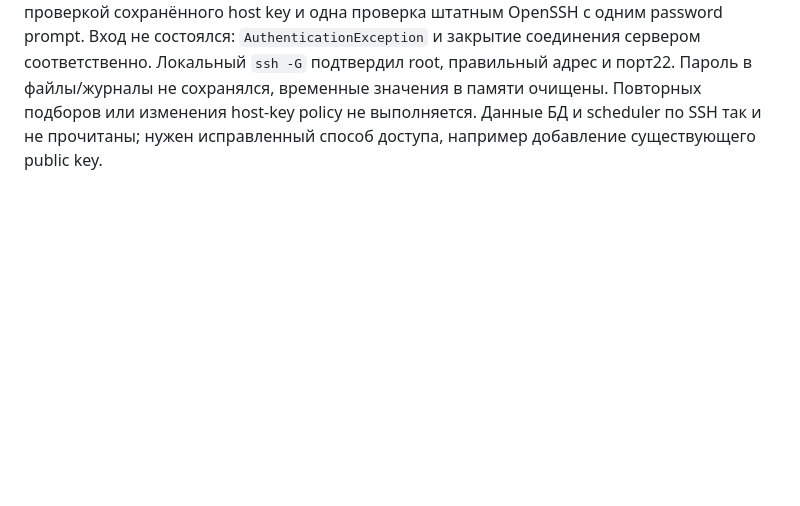
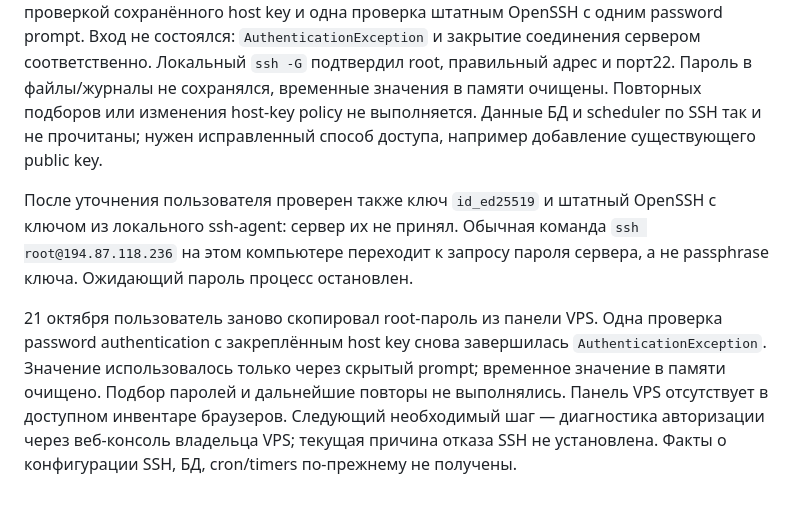
Before and after one commit to deniss1798/Modish, a Markdown page: docs/modish2/catalog-ui-fixes-20261020.md, the part around the change. Drawn GitHub-style; blank space fills up the shorter version.

Commit message:
docs: record confirmed SSH authentication blocker

```diff
--- a/docs/modish2/catalog-ui-fixes-20261020.md
+++ b/docs/modish2/catalog-ui-fixes-20261020.md
@@ -97,3 +97,17 @@ password prompt. Вход не состоялся: `AuthenticationException` и
 значения в памяти очищены. Повторных подборов или изменения host-key policy
 не выполняется. Данные БД и scheduler по SSH так и не прочитаны; нужен
 исправленный способ доступа, например добавление существующего public key.
+
+После уточнения пользователя проверен также ключ `id_ed25519` и штатный
+OpenSSH с ключом из локального ssh-agent: сервер их не принял. Обычная
+команда `ssh root@194.87.118.236` на этом компьютере переходит к запросу
+пароля сервера, а не passphrase ключа. Ожидающий пароль процесс остановлен.
+
+21 октября пользователь заново скопировал root-пароль из панели VPS.
+Одна проверка password authentication с закреплённым host key снова
+завершилась `AuthenticationException`. Значение использовалось только
+через скрытый prompt; временное значение в памяти очищено. Подбор паролей
+и дальнейшие повторы не выполнялись. Панель VPS отсутствует в доступном
+инвентаре браузеров. Следующий необходимый шаг — диагностика авторизации
+через веб-консоль владельца VPS; текущая причина отказа SSH не установлена.
+Факты о конфигурации SSH, БД, cron/timers по-прежнему не получены.
```
